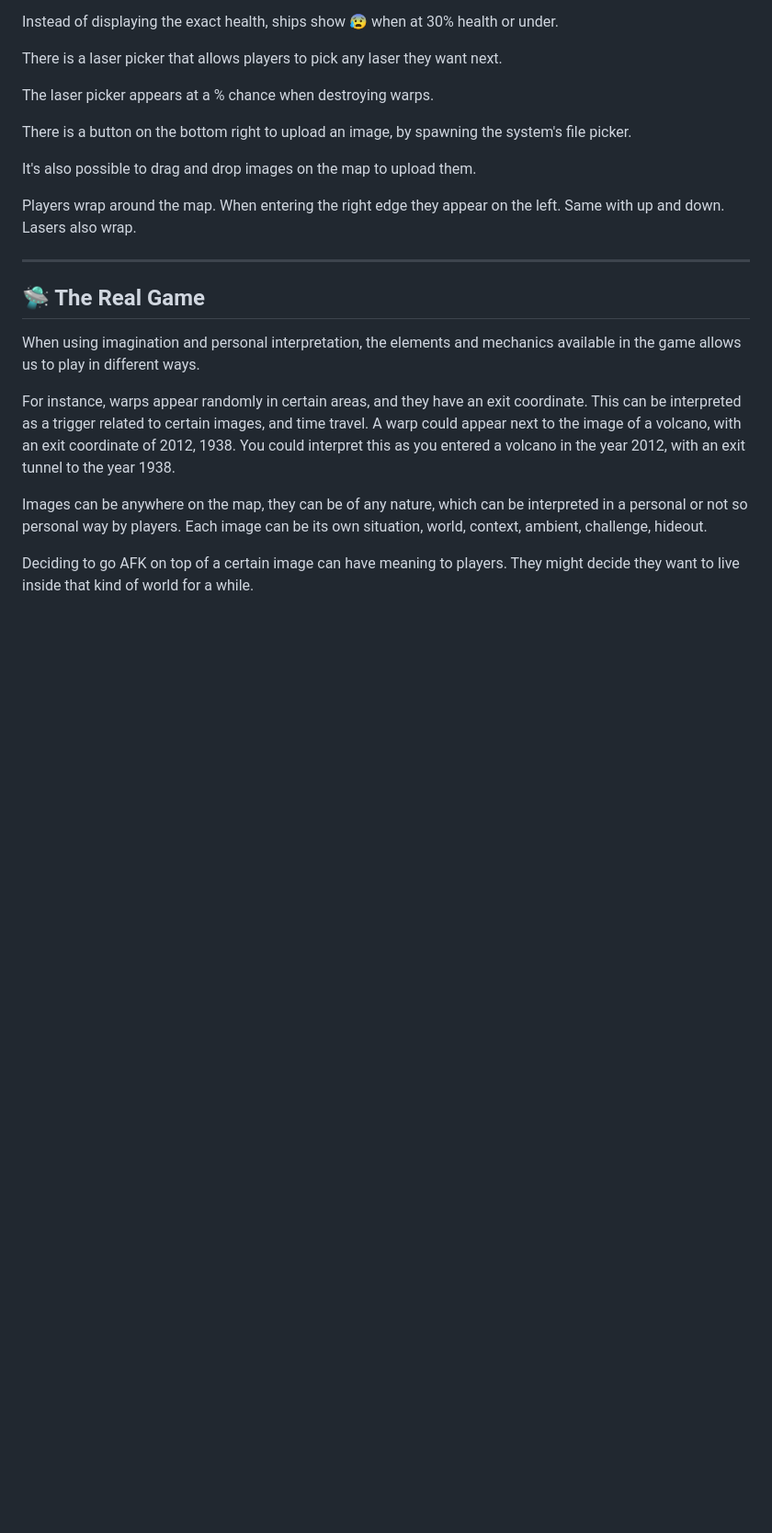
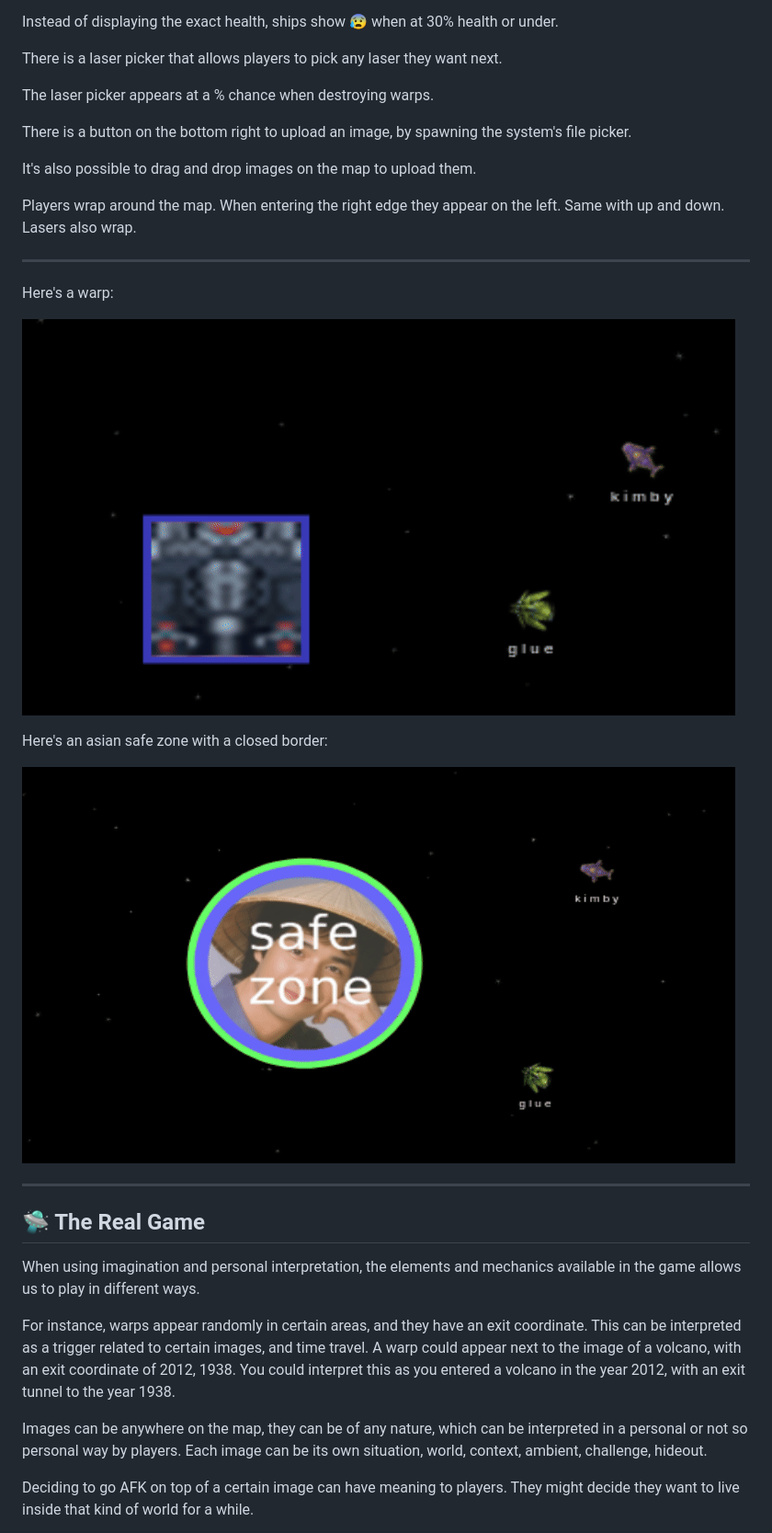
Before and after one commit to madprops/blog, a Markdown page: docs/armtrak.md, the part around the change. Shown: that part at 92% size. Drawn GitHub-style; pictures changed too: docs/img/lasers/safe_zone.gif (added), docs/img/lasers/warp.gif (added); blank space fills up the shorter version.

Commit message:
Mods

```diff
--- a/docs/armtrak.md
+++ b/docs/armtrak.md
@@ -142,6 +142,16 @@ There is a button on the bottom right to upload an image, by spawning the system
 It's also possible to drag and drop images on the map to upload them.
 
 Players wrap around the map. When entering the right edge they appear on the left. Same with up and down. Lasers also wrap.
+
+---
+
+Here's a warp:
+
+![](img/lasers/warp.gif)
+
+Here's an asian safe zone with a closed border:
+
+![](img/lasers/safe_zone.gif)
 
 ---
 
```
Also changed, not shown: docs/img/lasers/laser_bomb.gif, docs/img/lasers/warp_disappears.gif (added).
